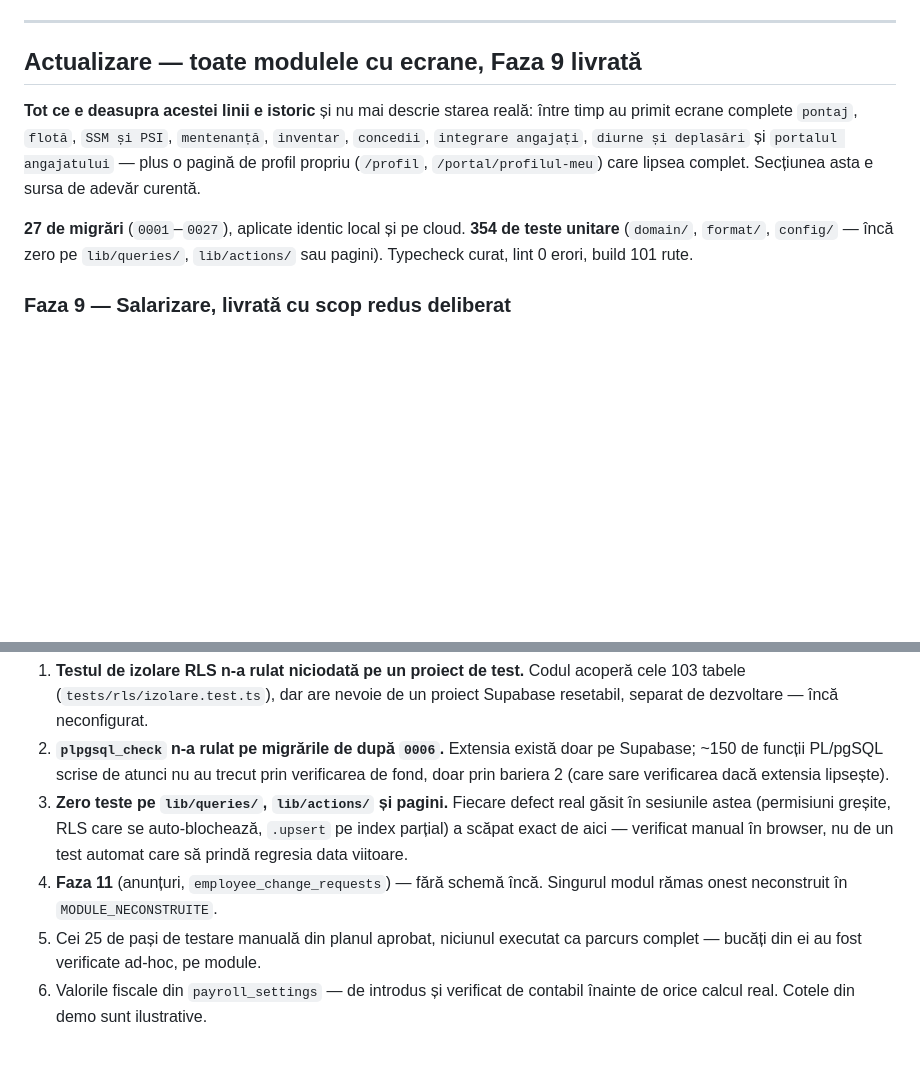
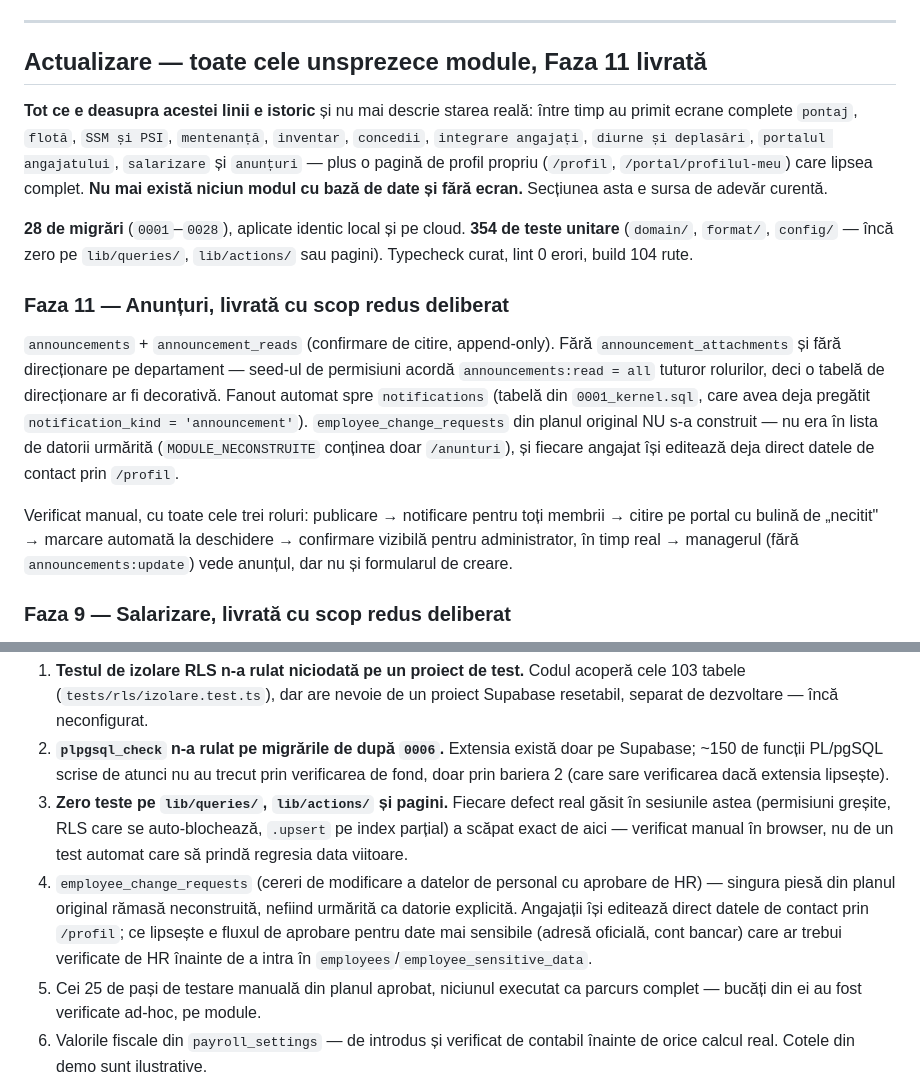
Before and after one commit to miroslav43/ERP, a Markdown page: PROGRESS.md, 2 parts joined by grey strips. Drawn GitHub-style; blank space fills up the shorter version.

Commit message:
docs: PROGRESS.md la zi — Faza 11 livrată, toate cele 11 module au ecrane

```diff
--- a/PROGRESS.md
+++ b/PROGRESS.md
@@ -432,18 +432,36 @@ date și niciun ecran.**
 
 ---
 
-## Actualizare — toate modulele cu ecrane, Faza 9 livrată
+## Actualizare — toate cele unsprezece module, Faza 11 livrată
 
 **Tot ce e deasupra acestei linii e istoric** și nu mai descrie starea reală:
 între timp au primit ecrane complete `pontaj`, `flotă`, `SSM și PSI`,
 `mentenanță`, `inventar`, `concedii`, `integrare angajați`, `diurne și
-deplasări` și `portalul angajatului` — plus o pagină de profil propriu
-(`/profil`, `/portal/profilul-meu`) care lipsea complet. Secțiunea asta e
+deplasări`, `portalul angajatului`, `salarizare` și `anunțuri` — plus o pagină
+de profil propriu (`/profil`, `/portal/profilul-meu`) care lipsea complet.
+**Nu mai există niciun modul cu bază de date și fără ecran.** Secțiunea asta e
 sursa de adevăr curentă.
 
-**27 de migrări** (`0001`–`0027`), aplicate identic local și pe cloud. **354 de
+**28 de migrări** (`0001`–`0028`), aplicate identic local și pe cloud. **354 de
 teste unitare** (`domain/`, `format/`, `config/` — încă zero pe `lib/queries/`,
-`lib/actions/` sau pagini). Typecheck curat, lint 0 erori, build 101 rute.
+`lib/actions/` sau pagini). Typecheck curat, lint 0 erori, build 104 rute.
+
+### Faza 11 — Anunțuri, livrată cu scop redus deliberat
+
+`announcements` + `announcement_reads` (confirmare de citire, append-only).
+Fără `announcement_attachments` și fără direcționare pe departament — seed-ul
+de permisiuni acordă `announcements:read = all` tuturor rolurilor, deci o
+tabelă de direcționare ar fi decorativă. Fanout automat spre `notifications`
+(tabelă din `0001_kernel.sql`, care avea deja pregătit `notification_kind =
+'announcement'`). `employee_change_requests` din planul original NU s-a
+construit — nu era în lista de datorii urmărită (`MODULE_NECONSTRUITE`
+conținea doar `/anunturi`), și fiecare angajat își editează deja direct datele
+de contact prin `/profil`.
+
+Verificat manual, cu toate cele trei roluri: publicare → notificare pentru toți
+membrii → citire pe portal cu bulină de „necitit" → marcare automată la
+deschidere → confirmare vizibilă pentru administrator, în timp real → managerul
+(fără `announcements:update`) vede anunțul, dar nu și formularul de creare.
 
 ### Faza 9 — Salarizare, livrată cu scop redus deliberat
 
@@ -475,8 +493,12 @@ propriul fluturaș al angajatului, demo fără niciun contract de muncă).
    real găsit în sesiunile astea (permisiuni greșite, RLS care se auto-blochează,
    `.upsert` pe index parțial) a scăpat exact de aici — verificat manual în
    browser, nu de un test automat care să prindă regresia data viitoare.
-4. **Faza 11** (anunțuri, `employee_change_requests`) — fără schemă încă.
-   Singurul modul rămas onest neconstruit în `MODULE_NECONSTRUITE`.
+4. `employee_change_requests` (cereri de modificare a datelor de personal cu
+   aprobare de HR) — singura piesă din planul original rămasă neconstruită,
+   nefiind urmărită ca datorie explicită. Angajații își editează direct datele
+   de contact prin `/profil`; ce lipsește e fluxul de aprobare pentru date mai
+   sensibile (adresă oficială, cont bancar) care ar trebui verificate de HR
+   înainte de a intra în `employees`/`employee_sensitive_data`.
 5. Cei 25 de pași de testare manuală din planul aprobat, niciunul executat ca
    parcurs complet — bucăți din ei au fost verificate ad-hoc, pe module.
 6. Valorile fiscale din `payroll_settings` — de introdus și verificat de
```
